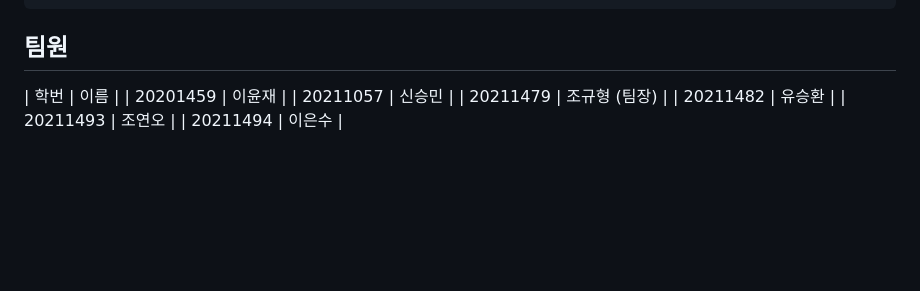
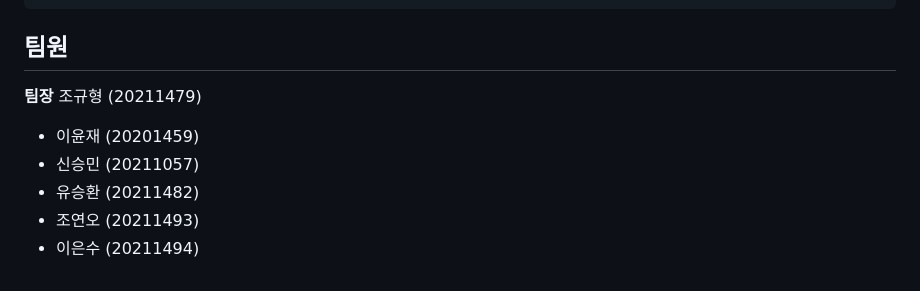
Before and after one commit to sd-team3/together, a Markdown page: README.md, the part around the change. GitHub-like rendering; blank space fills up the shorter version.

```diff
--- a/README.md
+++ b/README.md
@@ -199,10 +199,10 @@ together/
 
 ## 팀원
 
-| 학번 | 이름 |
-| 20201459 | 이윤재 |
-| 20211057 | 신승민 |
-| 20211479 | 조규형 (팀장) |
-| 20211482 | 유승환 |
-| 20211493 | 조연오 |
-| 20211494 | 이은수 |
+**팀장** 조규형 (20211479)
+
+- 이윤재 (20201459)
+- 신승민 (20211057)
+- 유승환 (20211482)
+- 조연오 (20211493)
+- 이은수 (20211494)
```
